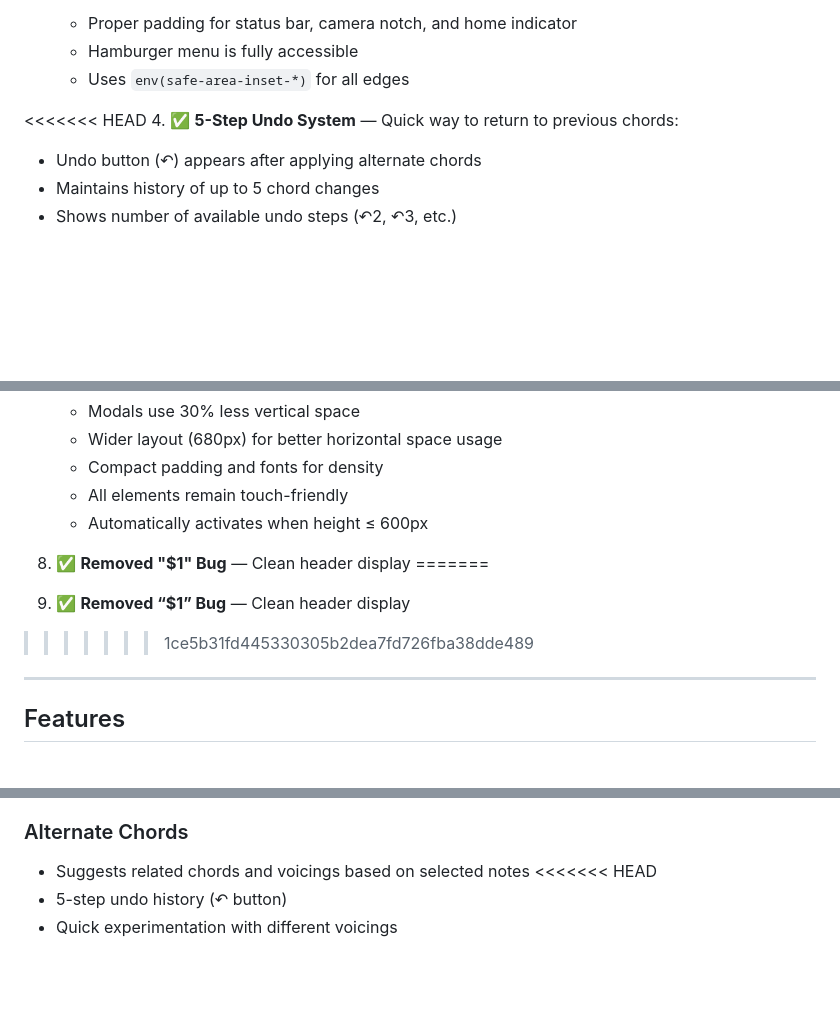
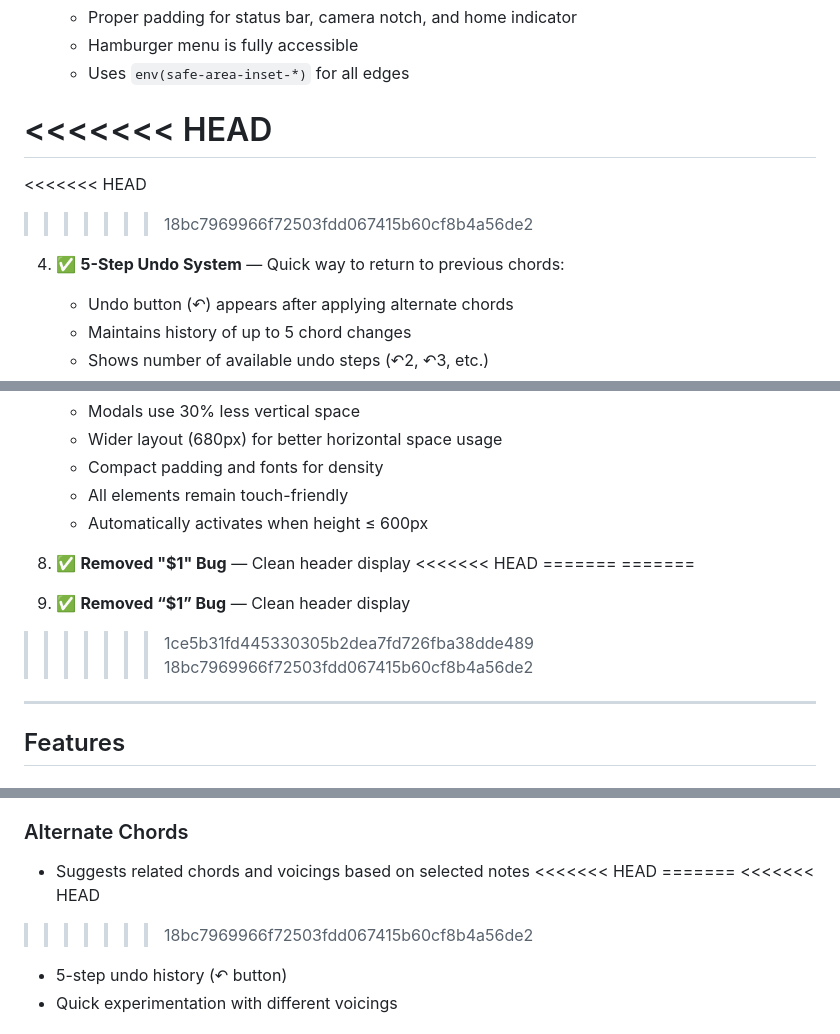
Before and after one commit to JoseC1154/KeyTransposer, a Markdown page: README.md, 3 parts joined by grey strips. Rendered like a GitHub page; blank space fills up the shorter version.

```diff
--- a/README.md
+++ b/README.md
@@ -45,6 +45,9 @@ All requested improvements have been implemented:
    * Uses `env(safe-area-inset-*)` for all edges
 
 <<<<<<< HEAD
+=======
+<<<<<<< HEAD
+>>>>>>> 18bc7969966f72503fdd067415b60cf8b4a56de2
 4. ✅ **5-Step Undo System** — Quick way to return to previous chords:
 
    * Undo button (↶) appears after applying alternate chords
@@ -75,9 +78,12 @@ All requested improvements have been implemented:
    * Automatically activates when height ≤ 600px
 
 8. ✅ **Removed "$1" Bug** — Clean header display
+<<<<<<< HEAD
+=======
 =======
 4. ✅ **Removed “$1” Bug** — Clean header display
 >>>>>>> 1ce5b31fd445330305b2dea7fd726fba38dde489
+>>>>>>> 18bc7969966f72503fdd067415b60cf8b4a56de2
 
 ---
 
@@ -123,6 +129,9 @@ All requested improvements have been implemented:
 
 * Suggests related chords and voicings based on selected notes
 <<<<<<< HEAD
+=======
+<<<<<<< HEAD
+>>>>>>> 18bc7969966f72503fdd067415b60cf8b4a56de2
 * 5-step undo history (↶ button)
 * Quick experimentation with different voicings
 
```
Also changed, not shown: other parts of README.md (+19 -0 lines).
